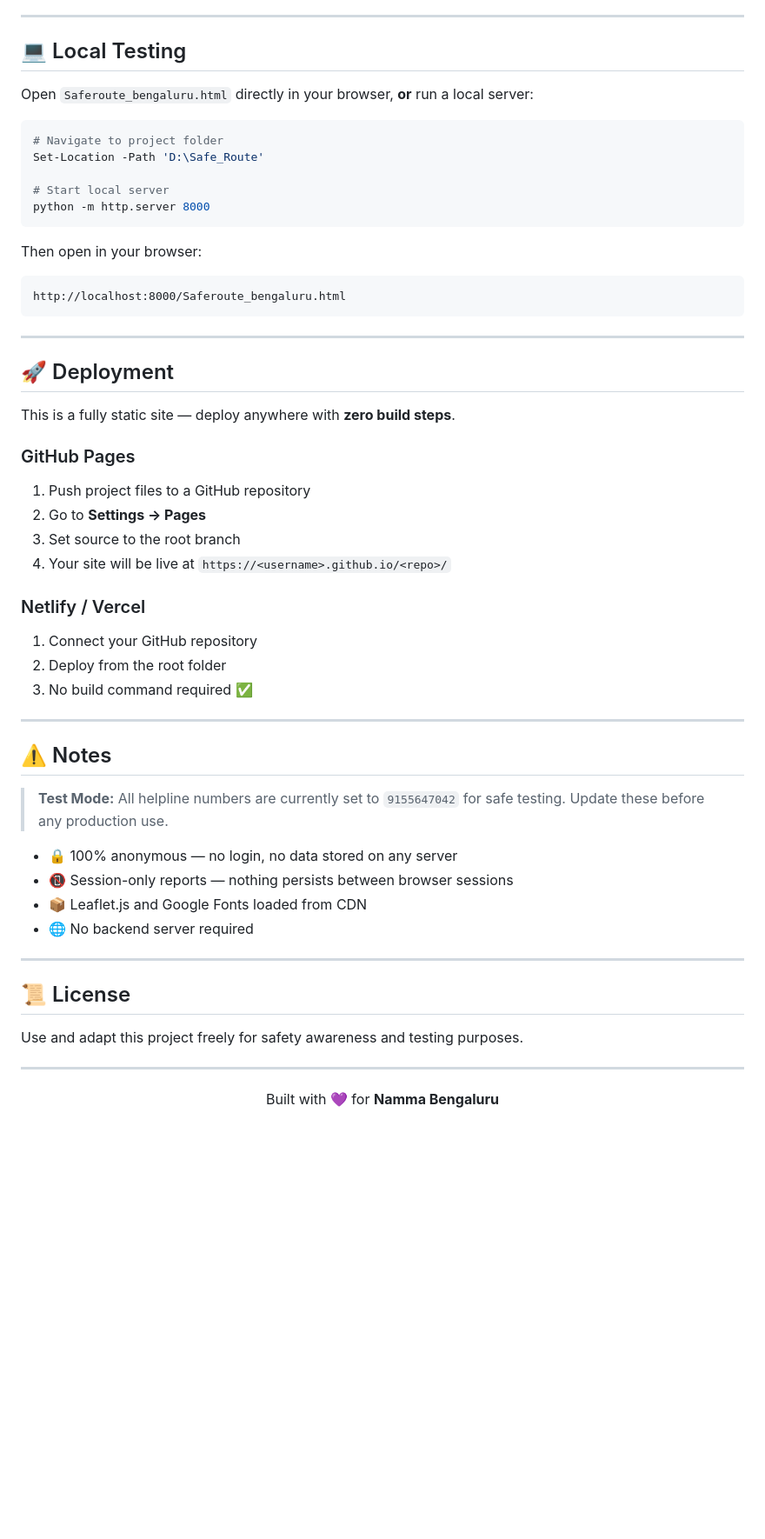
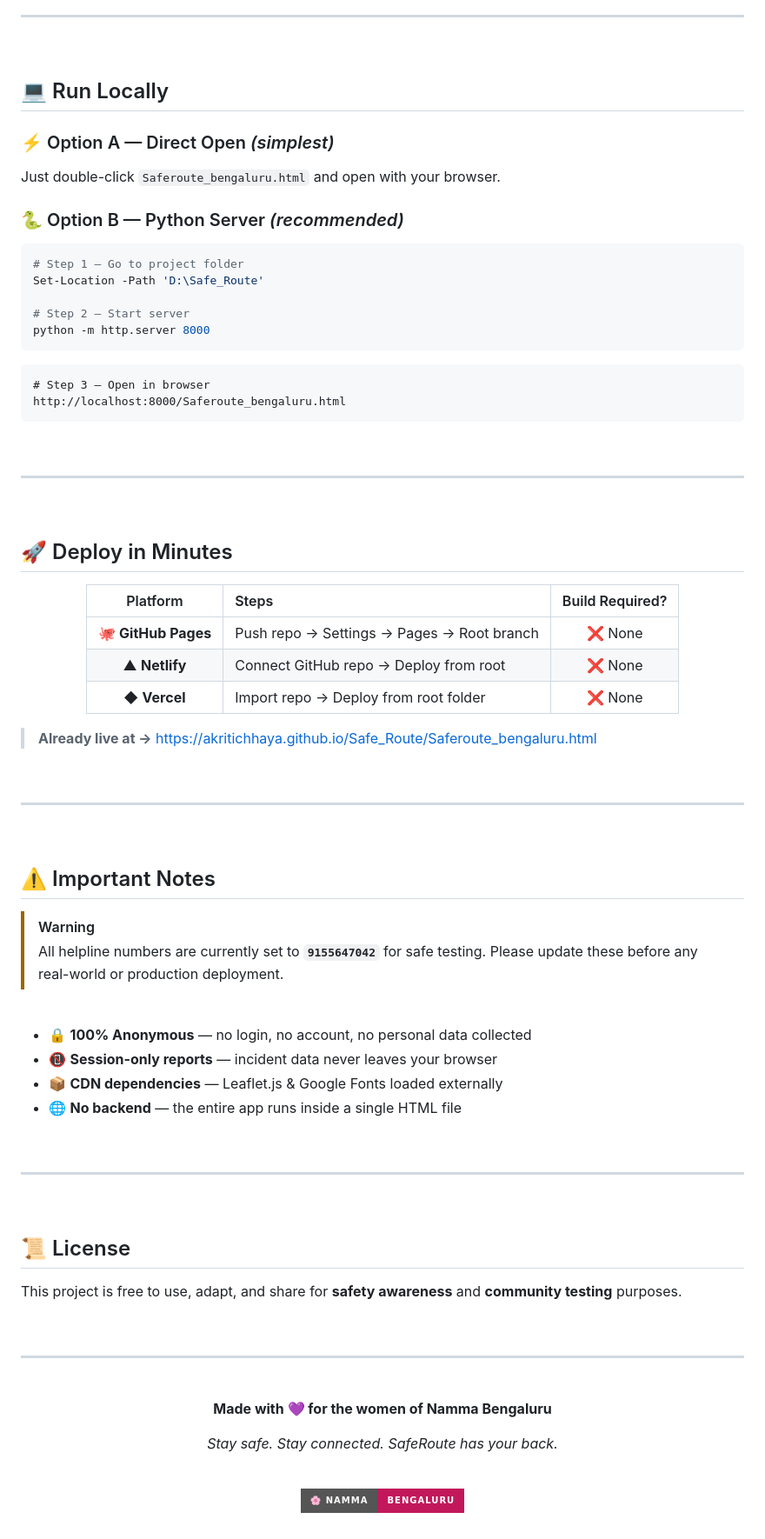
Before and after one commit to Akritichhaya/Safe_Route, a Markdown page: README.md, the part around one of its changes. Shown at 87% size. Rendered like a GitHub page; badges without logos; blank space fills up the shorter version.

Commit message:
Revise README for branding and feature clarity
Updated the README to enhance branding and clarity, including new features and improved formatting.

````diff
--- a/README.md
+++ b/README.md
@@ -58,61 +118,92 @@ Safe_Route/
 
 ---
 
-## 💻 Local Testing
+<br/>
 
-Open `Saferoute_bengaluru.html` directly in your browser, **or** run a local server:
+## 💻 Run Locally
+
+### ⚡ Option A — Direct Open *(simplest)*
+
+Just double-click `Saferoute_bengaluru.html` and open with your browser.
+
+### 🐍 Option B — Python Server *(recommended)*
 
 ```powershell
-# Navigate to project folder
+# Step 1 — Go to project folder
 Set-Location -Path 'D:\Safe_Route'
 
-# Start local server
+# Step 2 — Start server
 python -m http.server 8000
 ```
 
-Then open in your browser:
 ```
+# Step 3 — Open in browser
 http://localhost:8000/Saferoute_bengaluru.html
 ```
 
----
-
-## 🚀 Deployment
-
-This is a fully static site — deploy anywhere with **zero build steps**.
-
-### GitHub Pages
-1. Push project files to a GitHub repository
-2. Go to **Settings → Pages**
-3. Set source to the root branch
-4. Your site will be live at `https://<username>.github.io/<repo>/`
-
-### Netlify / Vercel
-1. Connect your GitHub repository
-2. Deploy from the root folder
-3. No build command required ✅
+<br/>
 
 ---
 
-## ⚠️ Notes
+<br/>
 
-> **Test Mode:** All helpline numbers are currently set to `9155647042` for safe testing. Update these before any production use.
+## 🚀 Deploy in Minutes
 
-- 🔒 100% anonymous — no login, no data stored on any server
-- 📵 Session-only reports — nothing persists between browser sessions
-- 📦 Leaflet.js and Google Fonts loaded from CDN
-- 🌐 No backend server required
+<div align="center">
+
+| Platform | Steps | Build Required? |
+|:---:|:---|:---:|
+| 🐙 **GitHub Pages** | Push repo → Settings → Pages → Root branch | ❌ None |
+| ▲ **Netlify** | Connect GitHub repo → Deploy from root | ❌ None |
+| ◆ **Vercel** | Import repo → Deploy from root folder | ❌ None |
+
+</div>
+
+> **Already live at →** https://akritichhaya.github.io/Safe_Route/Saferoute_bengaluru.html
+
+<br/>
 
 ---
 
-## 📜 License
+<br/>
 
-Use and adapt this project freely for safety awareness and testing purposes.
+## ⚠️ Important Notes
+
+> [!WARNING]
+> All helpline numbers are currently set to **`9155647042`** for safe testing.
+> Please update these before any real-world or production deployment.
+
+<br/>
+
+- 🔒 **100% Anonymous** — no login, no account, no personal data collected
+- 📵 **Session-only reports** — incident data never leaves your browser
+- 📦 **CDN dependencies** — Leaflet.js & Google Fonts loaded externally
+- 🌐 **No backend** — the entire app runs inside a single HTML file
+
+<br/>
 
 ---
 
+<br/>
+
+## 📜 License
+
+This project is free to use, adapt, and share for **safety awareness** and **community testing** purposes.
+
+<br/>
+
+---
+
+<br/>
+
 <div align="center">
 
-Built with 💜 for **Namma Bengaluru**
+**Made with 💜 for the women of Namma Bengaluru**
+
+*Stay safe. Stay connected. SafeRoute has your back.*
+
+<br/>
+
+![Bengaluru](https://img.shields.io/badge/🌸%20Namma-Bengaluru-C2185B?style=for-the-badge)
 
 </div>
````
Also changed, not shown: other parts of README.md (+91 -31 lines).
